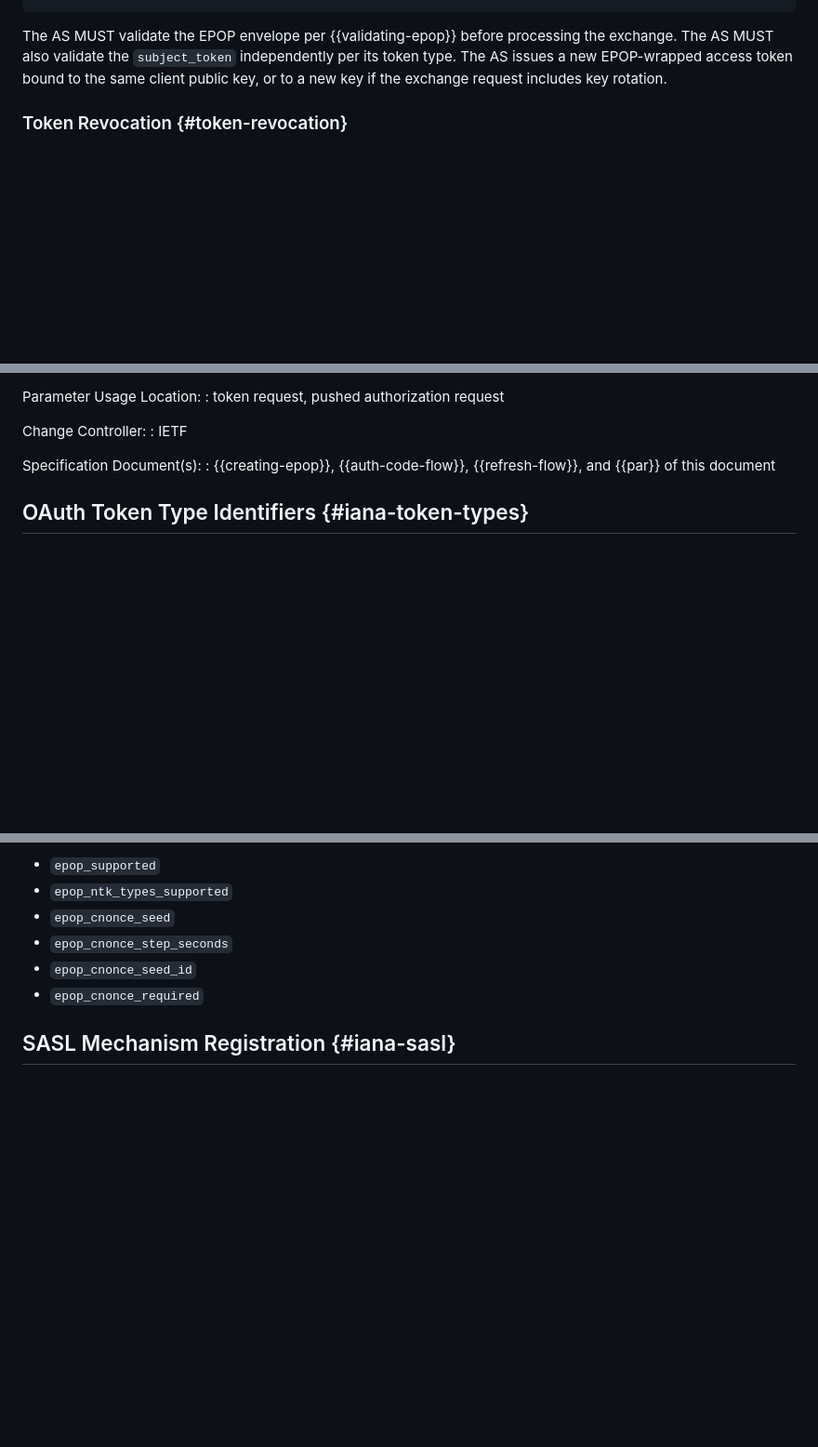
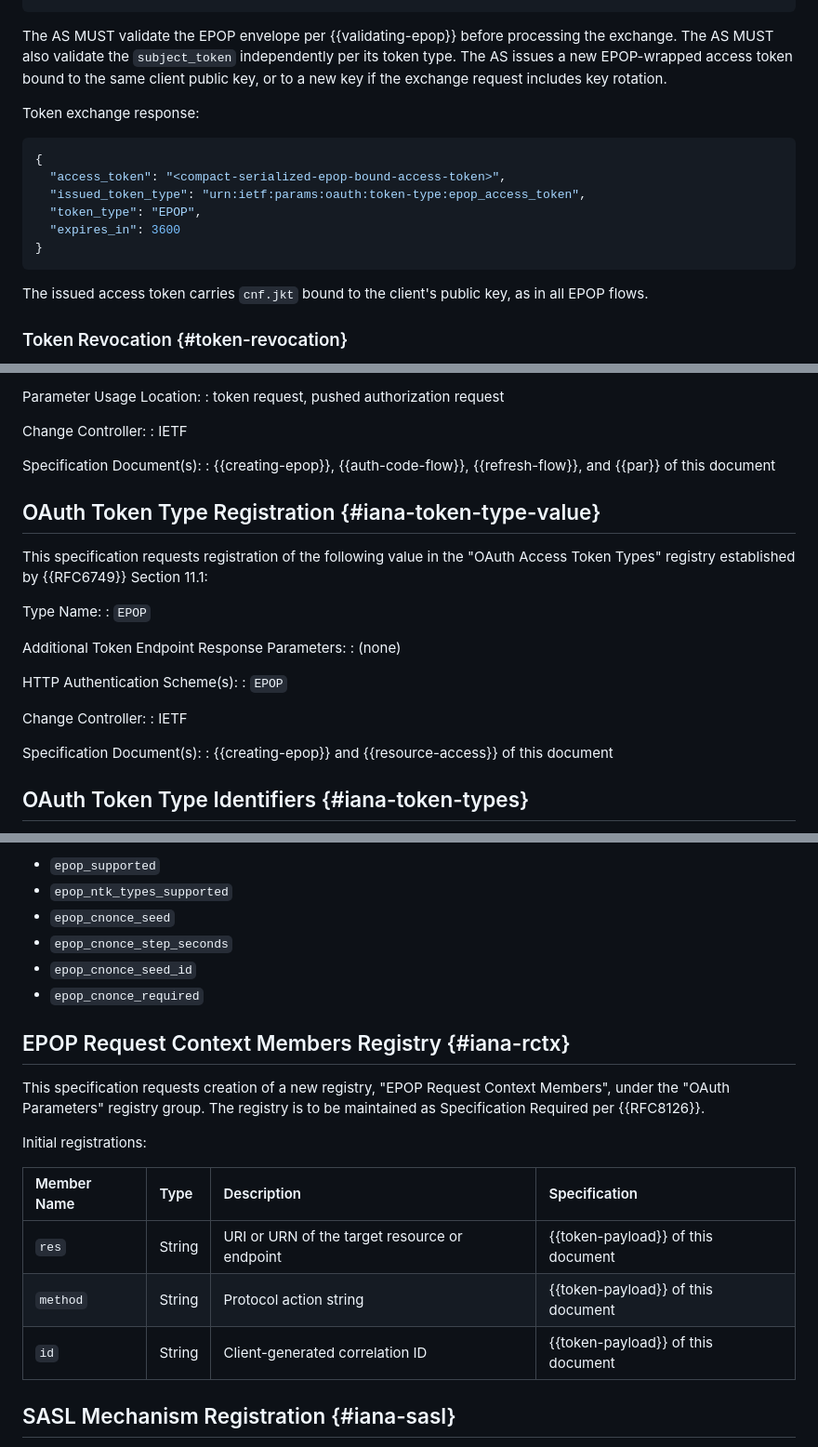
Before and after one commit to asambeka/epop, a Markdown page: draft-ambekar-oauth-epop.md, 3 parts joined by grey strips. Shown at 93% size. Drawn GitHub-style; blank space fills up the shorter version.

```diff
--- a/draft-ambekar-oauth-epop.md
+++ b/draft-ambekar-oauth-epop.md
@@ -476,6 +486,19 @@ grant_type=urn%3Aietf%3Aparams%3Aoauth%3Agrant-type%3Atoken-exchange
 
 The AS MUST validate the EPOP envelope per {{validating-epop}} before processing the exchange. The AS MUST also validate the `subject_token` independently per its token type. The AS issues a new EPOP-wrapped access token bound to the same client public key, or to a new key if the exchange request includes key rotation.
 
+Token exchange response:
+
+~~~json
+{
+  "access_token": "<compact-serialized-epop-bound-access-token>",
+  "issued_token_type": "urn:ietf:params:oauth:token-type:epop_access_token",
+  "token_type": "EPOP",
+  "expires_in": 3600
+}
+~~~
+
+The issued access token carries `cnf.jkt` bound to the client's public key, as in all EPOP flows.
+
 ### Token Revocation {#token-revocation}
 
 Clients revoke EPOP-wrapped tokens using the token revocation framework ({{RFC7009}}). The client constructs and signs the EPOP token containing the credential to be revoked, then submits it as the `token` parameter with a `token_type_hint` identifying the credential type:
@@ -986,6 +1010,25 @@ Change Controller:
 
 Specification Document(s):
 : {{creating-epop}}, {{auth-code-flow}}, {{refresh-flow}}, and {{par}} of this document
+
+## OAuth Token Type Registration {#iana-token-type-value}
+
+This specification requests registration of the following value in the "OAuth Access Token Types" registry established by {{RFC6749}} Section 11.1:
+
+Type Name:
+: `EPOP`
+
+Additional Token Endpoint Response Parameters:
+: (none)
+
+HTTP Authentication Scheme(s):
+: `EPOP`
+
+Change Controller:
+: IETF
+
+Specification Document(s):
+: {{creating-epop}} and {{resource-access}} of this document
 
 ## OAuth Token Type Identifiers {#iana-token-types}
 
@@ -1073,6 +1116,18 @@ This specification requests registration of the following names in the "OAuth Pr
 - `epop_cnonce_seed_id`
 - `epop_cnonce_required`
 
+## EPOP Request Context Members Registry {#iana-rctx}
+
+This specification requests creation of a new registry, "EPOP Request Context Members", under the "OAuth Parameters" registry group. The registry is to be maintained as Specification Required per {{RFC8126}}.
+
+Initial registrations:
+
+| Member Name | Type | Description | Specification |
+|:---|:---|:---|:---|
+| `res` | String | URI or URN of the target resource or endpoint | {{token-payload}} of this document |
+| `method` | String | Protocol action string | {{token-payload}} of this document |
+| `id` | String | Client-generated correlation ID | {{token-payload}} of this document |
+
 ## SASL Mechanism Registration {#iana-sasl}
 
 This specification requests registration of the following entry in the "SASL Mechanisms" registry established by {{RFC4422}}:
```
Also changed, not shown: other parts of draft-ambekar-oauth-epop.md (+36 -25 lines).
